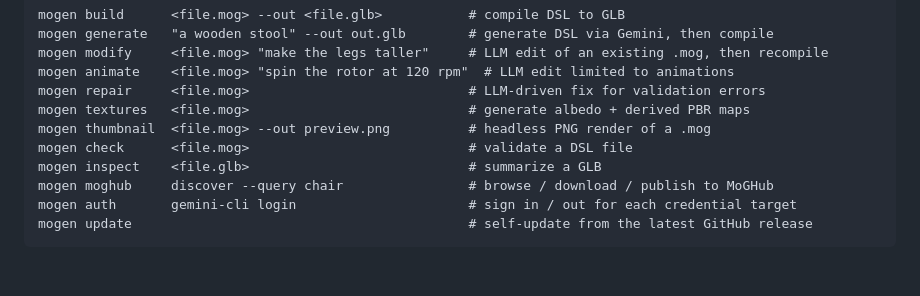
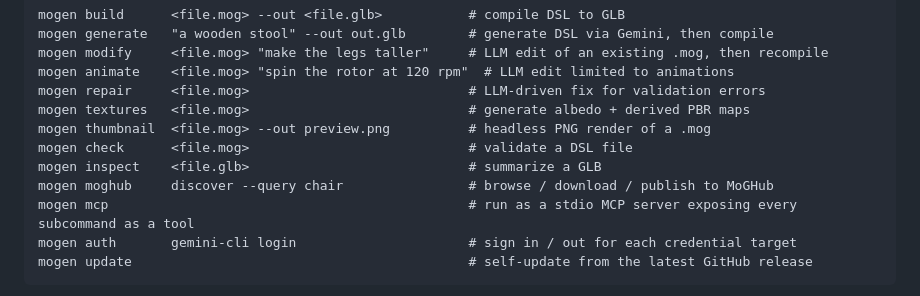
Before and after one commit to krazyjakee/MoGen, a Markdown page: README.md, the part around the change. Drawn GitHub-style; blank space fills up the shorter version.

Commit message:
docs(readme): add `mogen mcp` to the CLI overview
Follow-up to 963acb1 — the MCP server subcommand (ee688d9) wasn't in the
table either. Drives every other subcommand as an MCP tool over stdio.

Co-Authored-By: Claude Opus 4.7 (1M context) <noreply@anthropic.com>

````diff
--- a/README.md
+++ b/README.md
@@ -157,6 +157,7 @@ mogen thumbnail  <file.mog> --out preview.png          # headless PNG render of
 mogen check      <file.mog>                            # validate a DSL file
 mogen inspect    <file.glb>                            # summarize a GLB
 mogen moghub     discover --query chair                # browse / download / publish to MoGHub
+mogen mcp                                              # run as a stdio MCP server exposing every subcommand as a tool
 mogen auth       gemini-cli login                      # sign in / out for each credential target
 mogen update                                           # self-update from the latest GitHub release
 ```
````
